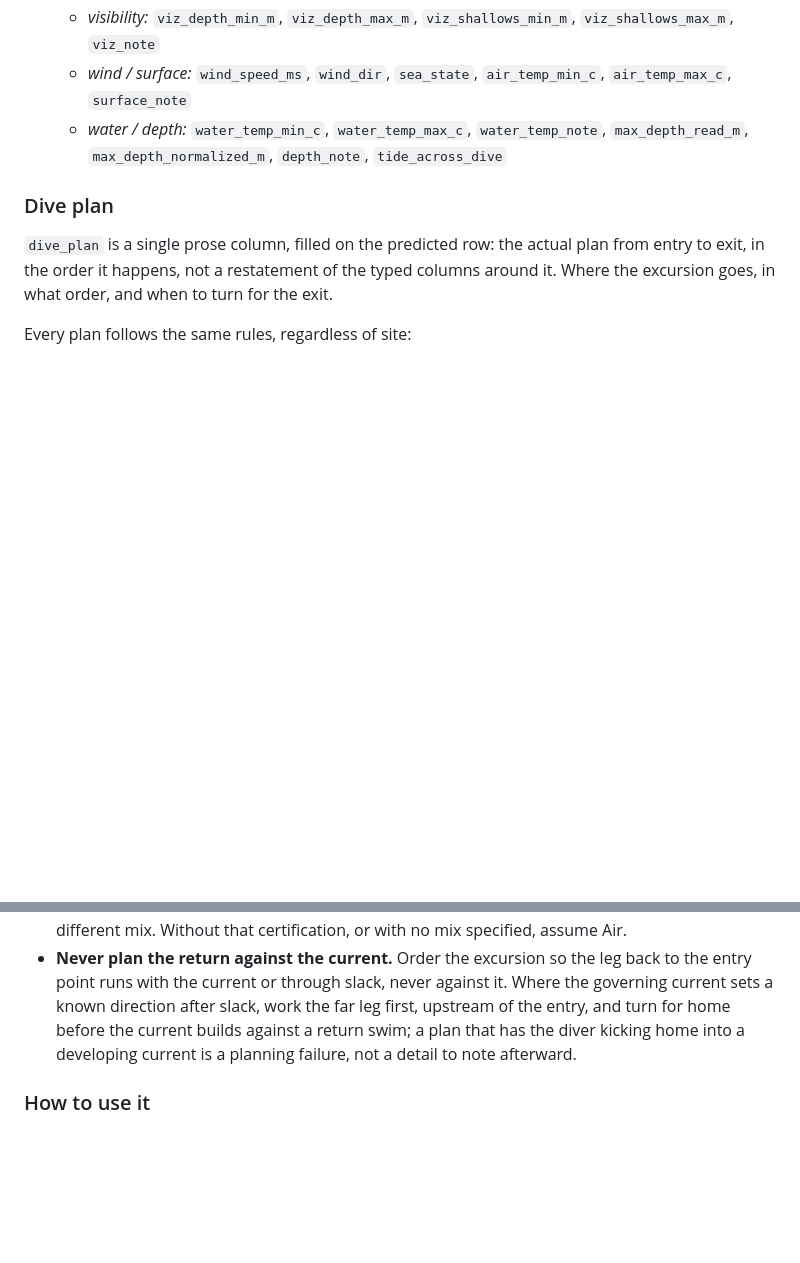
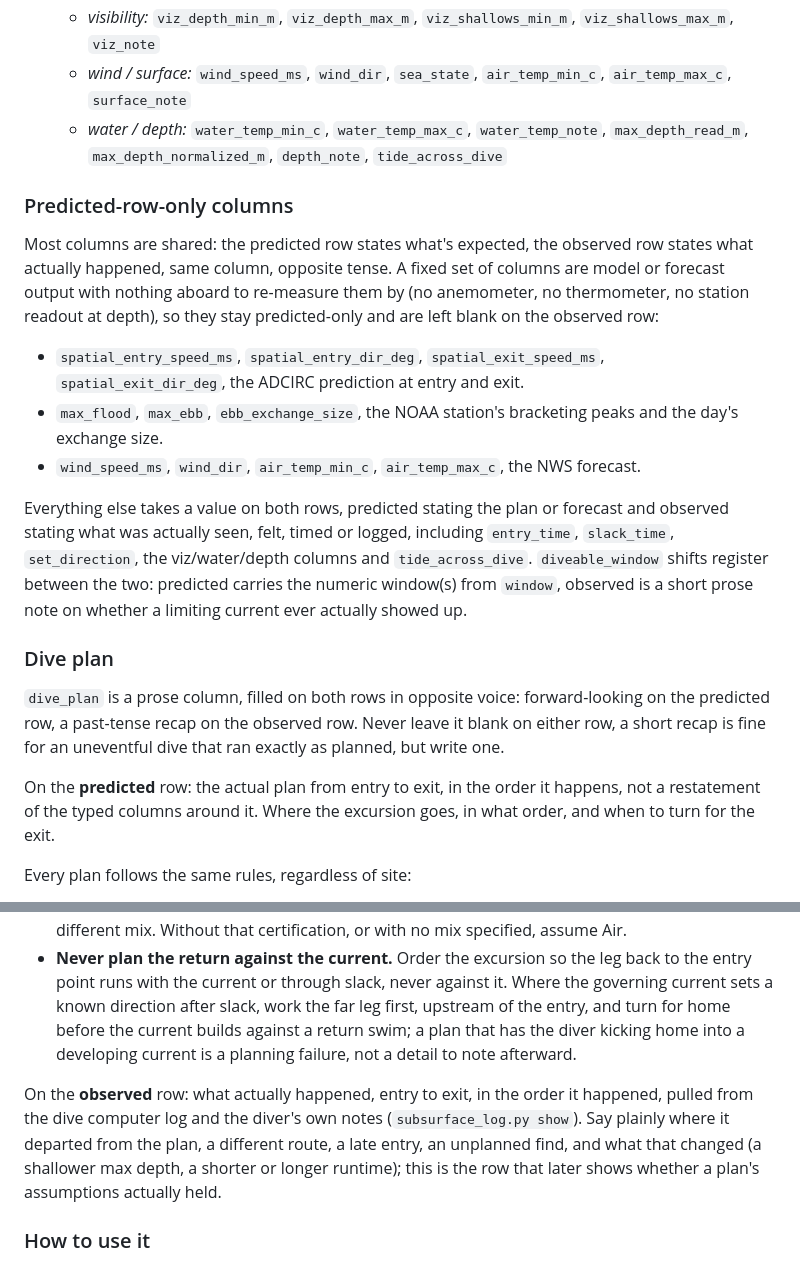
Before and after one commit to keymaker-byte/scuba-ai, a Markdown page: CLAUDE.md, 2 parts joined by grey strips. Rendered like a GitHub page; blank space fills up the shorter version.

Commit message:
guidance for plan log and observed data collection

```diff
--- a/CLAUDE.md
+++ b/CLAUDE.md
@@ -386,9 +386,21 @@ A new site file also needs a row in its region's steering file, under that file'
   - *wind / surface:* `wind_speed_ms`, `wind_dir`, `sea_state`, `air_temp_min_c`, `air_temp_max_c`, `surface_note`
   - *water / depth:* `water_temp_min_c`, `water_temp_max_c`, `water_temp_note`, `max_depth_read_m`, `max_depth_normalized_m`, `depth_note`, `tide_across_dive`
 
+### Predicted-row-only columns
+
+Most columns are shared: the predicted row states what's expected, the observed row states what actually happened, same column, opposite tense. A fixed set of columns are model or forecast output with nothing aboard to re-measure them by (no anemometer, no thermometer, no station readout at depth), so they stay predicted-only and are left blank on the observed row:
+
+- `spatial_entry_speed_ms`, `spatial_entry_dir_deg`, `spatial_exit_speed_ms`, `spatial_exit_dir_deg`, the ADCIRC prediction at entry and exit.
+- `max_flood`, `max_ebb`, `ebb_exchange_size`, the NOAA station's bracketing peaks and the day's exchange size.
+- `wind_speed_ms`, `wind_dir`, `air_temp_min_c`, `air_temp_max_c`, the NWS forecast.
+
+Everything else takes a value on both rows, predicted stating the plan or forecast and observed stating what was actually seen, felt, timed or logged, including `entry_time`, `slack_time`, `set_direction`, the viz/water/depth columns and `tide_across_dive`. `diveable_window` shifts register between the two: predicted carries the numeric window(s) from `window`, observed is a short prose note on whether a limiting current ever actually showed up.
+
 ### Dive plan
 
-`dive_plan` is a single prose column, filled on the predicted row: the actual plan from entry to exit, in the order it happens, not a restatement of the typed columns around it. Where the excursion goes, in what order, and when to turn for the exit.
+`dive_plan` is a prose column, filled on both rows in opposite voice: forward-looking on the predicted row, a past-tense recap on the observed row. Never leave it blank on either row, a short recap is fine for an uneventful dive that ran exactly as planned, but write one.
+
+On the **predicted** row: the actual plan from entry to exit, in the order it happens, not a restatement of the typed columns around it. Where the excursion goes, in what order, and when to turn for the exit.
 
 Every plan follows the same rules, regardless of site:
 
@@ -396,6 +408,8 @@ Every plan follows the same rules, regardless of site:
 - **Safety stop, always.** Every plan carries a stop before surfacing, whatever the profile.
 - **EAN32 by default.** If the diver holds an Enriched Air certification, assume EAN32 for planning, matching `standard_configuration.back_gas` in `diver-profile.json`, unless the plan states a different mix. Without that certification, or with no mix specified, assume Air.
 - **Never plan the return against the current.** Order the excursion so the leg back to the entry point runs with the current or through slack, never against it. Where the governing current sets a known direction after slack, work the far leg first, upstream of the entry, and turn for home before the current builds against a return swim; a plan that has the diver kicking home into a developing current is a planning failure, not a detail to note afterward.
+
+On the **observed** row: what actually happened, entry to exit, in the order it happened, pulled from the dive computer log and the diver's own notes (`subsurface_log.py show`). Say plainly where it departed from the plan, a different route, a late entry, an unplanned find, and what that changed (a shallower max depth, a shorter or longer runtime); this is the row that later shows whether a plan's assumptions actually held.
 
 ### How to use it
 
```
